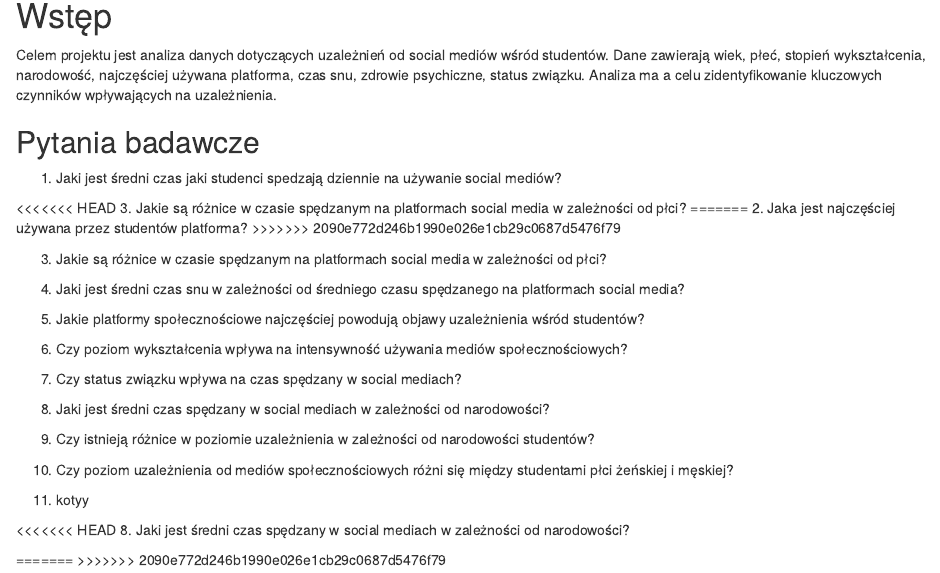
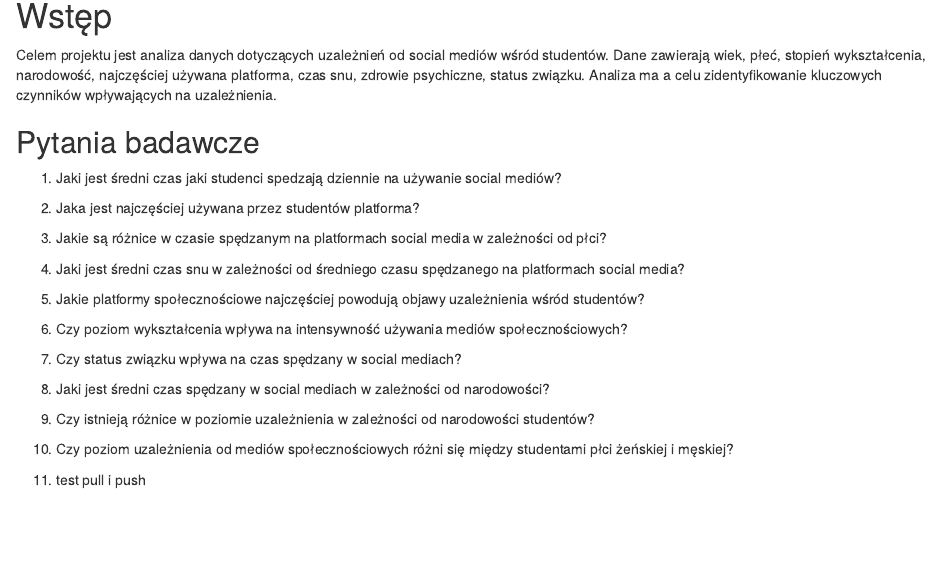
Before and after one commit to murdzakarolina/Projekt-zespolowyPG-Analiza-Danych-w-R, an R Markdown document (raport.Rmd): the page in a window 1100 px wide, from 150 px down. Rendered offline with R 4.5, knitr and Pandoc, with nearby package versions; drawn as R Markdown's standard HTML page in place of the format the file asks for.

Commit message:
poprawka kolejna

```diff
--- a/raport.Rmd
+++ b/raport.Rmd
@@ -23,11 +23,7 @@ Celem projektu jest analiza danych dotyczących uzależnień od social mediów w
 
 1.  Jaki jest średni czas jaki studenci spedzają dziennie na używanie social mediów?
 
-<<<<<<< HEAD
-3. Jakie są różnice w czasie spędzanym na platformach social media w zależności od płci?
-=======
 2.  Jaka jest najczęściej używana przez studentów platforma?
->>>>>>> 2090e772d246b1990e026e1cb29c0687d5476f79
 
 3.  Jakie są różnice w czasie spędzanym na platformach social media w zależności od płci?
 
@@ -45,10 +41,4 @@ Celem projektu jest analiza danych dotyczących uzależnień od social mediów w
 
 10. Czy poziom uzależnienia od mediów społecznościowych różni się między studentami płci żeńskiej i męskiej?
 
-11. kotyy
-
-<<<<<<< HEAD
-8. Jaki jest średni czas spędzany w social mediach w zależności od narodowości?
-
-=======
->>>>>>> 2090e772d246b1990e026e1cb29c0687d5476f79
+11. test pull i push
```
